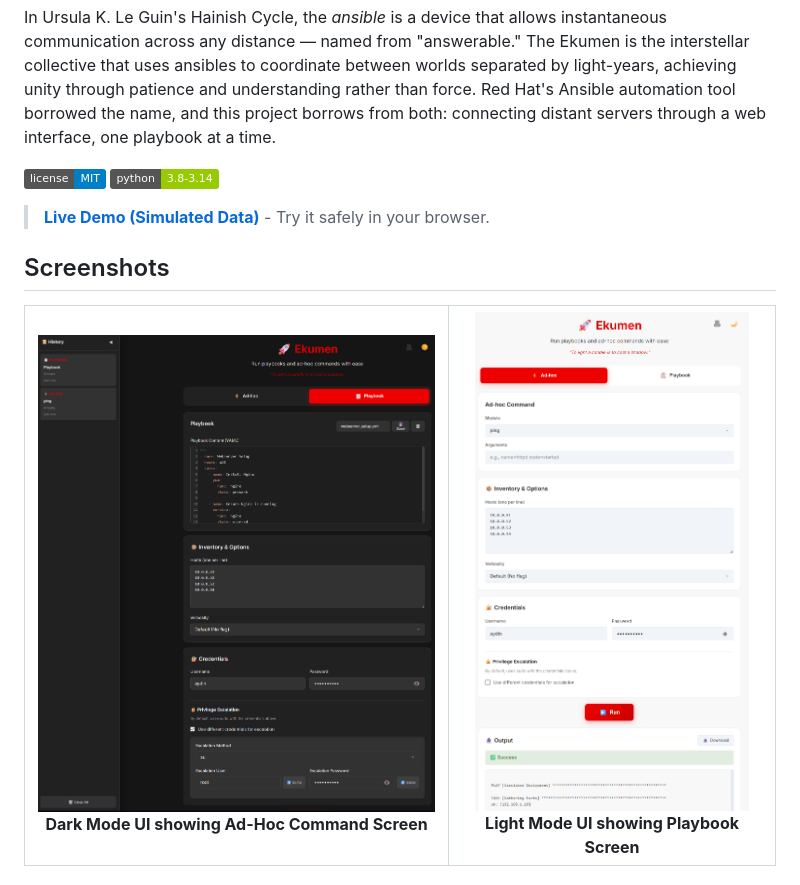
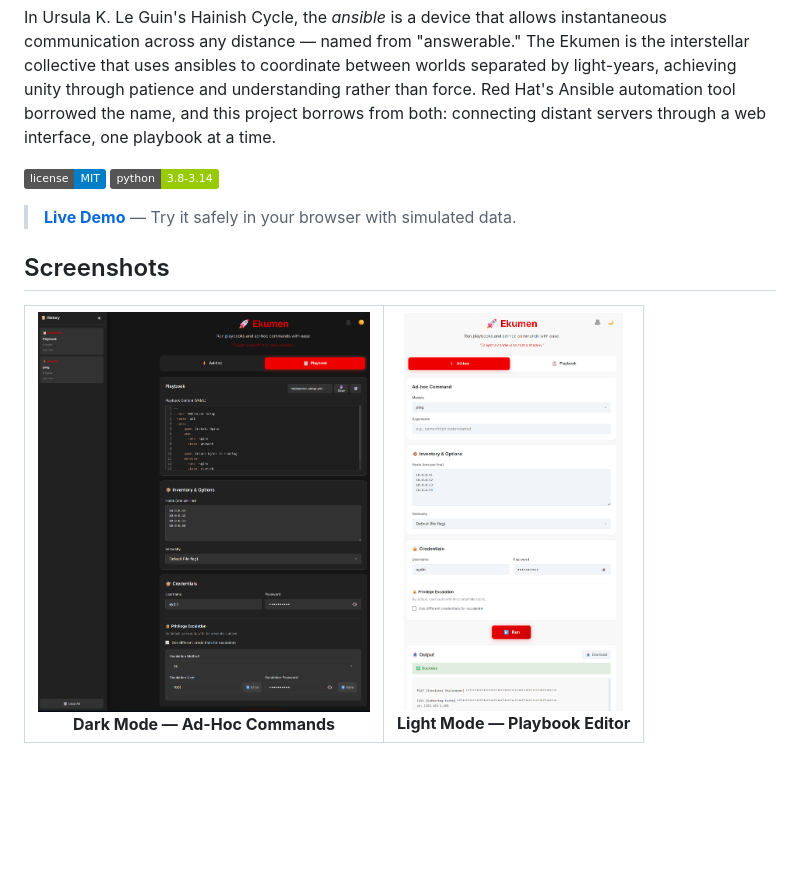
Before and after one commit to aydinguven/ekumen, a Markdown page: README.md, the part around the change printed below. Drawn GitHub-style; pictures changed too: docs/screenshots/ui-adhoc-dark.png (added), docs/screenshots/ui-playbook-light.png (added); badges without logos; blank space fills up the shorter version.

```diff
--- a/README.md
+++ b/README.md
@@ -7,21 +7,19 @@ In Ursula K. Le Guin's Hainish Cycle, the *ansible* is a device that allows inst
 ![License](https://img.shields.io/badge/license-MIT-blue.svg)
 ![Python](https://img.shields.io/badge/python-3.8--3.14-green.svg)
 
-> **[Live Demo (Simulated Data)](https://ekumen.aydin.cloud)** - Try it safely in your browser.
+> **[Live Demo](https://ekumen.aydin.cloud)** — Try it safely in your browser with simulated data.
 
 ## Screenshots
 
 <table>
   <tr>
     <td align="center">
-      <img src="screenshots/ui-adhoc-dark.png?v=2" height="500" alt="Dark Mode UI">
-      <br>
-      <b>Dark Mode UI showing Ad-Hoc Command Screen</b>
+      <img src="docs/screenshots/ui-adhoc-dark.png" height="400" alt="Dark Mode UI">
+      <br><b>Dark Mode — Ad-Hoc Commands</b>
     </td>
     <td align="center">
-      <img src="screenshots/ui-playbook-light.png?v=2" height="500" alt="Light Mode UI">
-      <br>
-      <b>Light Mode UI showing Playbook Screen</b>
+      <img src="docs/screenshots/ui-playbook-light.png" height="400" alt="Light Mode UI">
+      <br><b>Light Mode — Playbook Editor</b>
     </td>
   </tr>
 </table>
```
Also changed, not shown: other parts of README.md (+33 -121 lines), docs/docker.md (added, +43 -0 lines), docs/offline-install.md (added, +31 -0 lines), docs/screenshots/collections-roles.png (added), docs/screenshots/ui-output.png (added), 6 other files.
